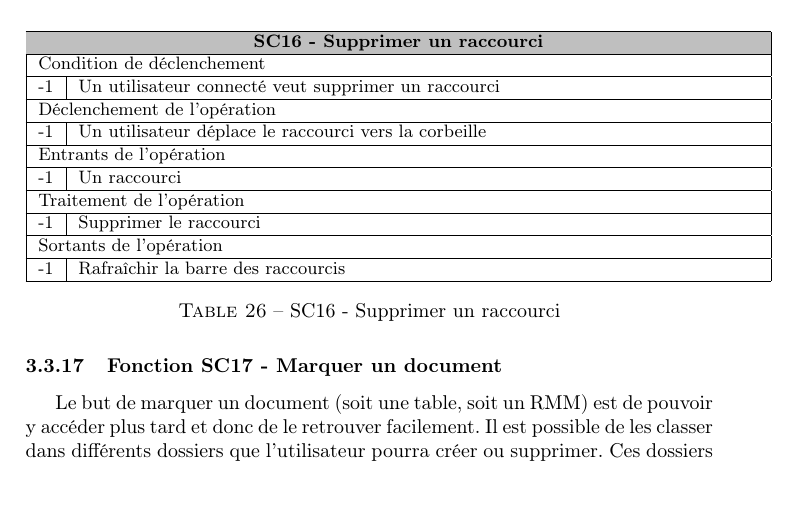
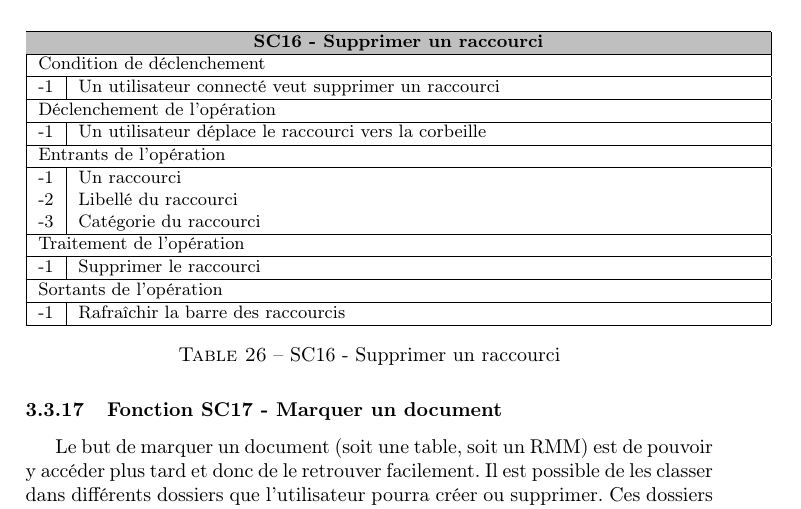
Before and after one commit to btravers/Projet-Archives, a LaTeX document (Rapports/Specifications/main.tex): part of page 27 of 43, cut so that both start at the same text, the shorter picture padded with empty space. Compiled offline with pdfLaTeX.

Commit message:
ajout dans le tex entrants ajout raccourci

```diff
--- a/Rapports/Specifications/main.tex
+++ b/Rapports/Specifications/main.tex
@@ -1190,6 +1190,8 @@ Si un raccourci n’est pas utilisé, il peut être intéressant pour l’utilis
    			\multicolumn{2}{|l|}{Entrants de l'op\'eration} \\
    		\hline
    			-1 &  Un raccourci \\
+   			-2 &  Libellé du raccourci \\
+   			-3 &  Catégorie du raccourci \\
    		\hline
    			\multicolumn{2}{|l|}{Traitement de l'op\'eration} \\
   		\hline
```
